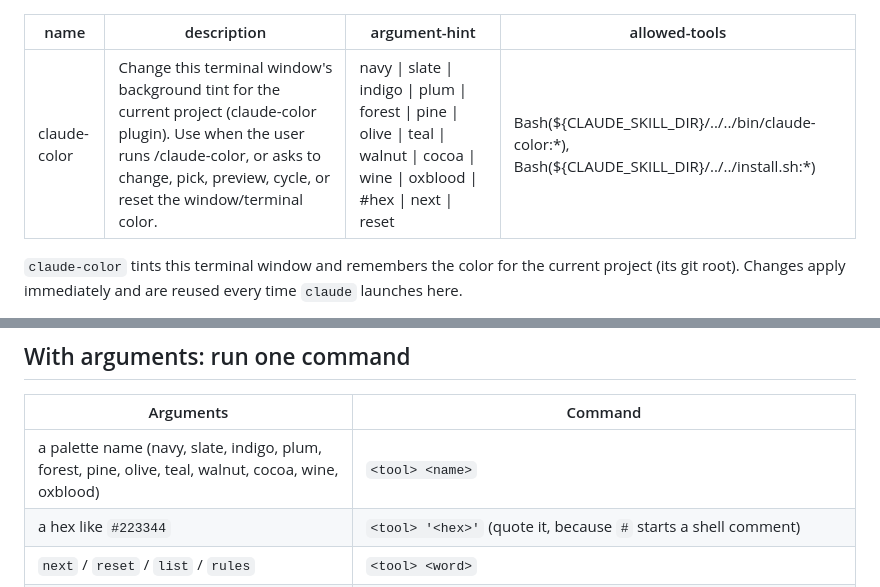
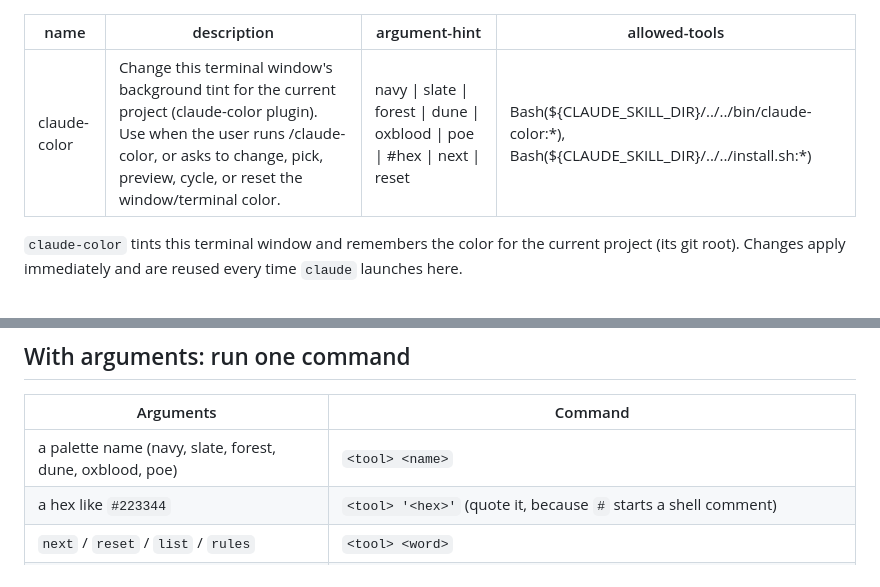
Before and after one commit to adamzaidi/claude-color, a Markdown page: skills/claude-color/SKILL.md, 2 parts joined by grey strips. GitHub-like rendering.

```diff
--- a/skills/claude-color/SKILL.md
+++ b/skills/claude-color/SKILL.md
@@ -1,7 +1,7 @@
 ---
 name: claude-color
 description: Change this terminal window's background tint for the current project (claude-color plugin). Use when the user runs /claude-color, or asks to change, pick, preview, cycle, or reset the window/terminal color.
-argument-hint: "navy | slate | indigo | plum | forest | pine | olive | teal | walnut | cocoa | wine | oxblood | #hex | next | reset"
+argument-hint: "navy | slate | forest | dune | oxblood | poe | #hex | next | reset"
 allowed-tools: Bash(${CLAUDE_SKILL_DIR}/../../bin/claude-color:*), Bash(${CLAUDE_SKILL_DIR}/../../install.sh:*)
 ---
 
@@ -21,7 +21,7 @@ Run `<tool> list` and reply with the color names on one line, followed by "Type
 
 | Arguments | Command |
 | --- | --- |
-| a palette name (navy, slate, indigo, plum, forest, pine, olive, teal, walnut, cocoa, wine, oxblood) | `<tool> <name>` |
+| a palette name (navy, slate, forest, dune, oxblood, poe) | `<tool> <name>` |
 | a hex like `#223344` | `<tool> '<hex>'` (quote it, because `#` starts a shell comment) |
 | `next` / `reset` / `list` / `rules` | `<tool> <word>` |
 | `accent` or `accent <pair\|white\|complement\|tint\|#hex>` | `<tool> accent <mode>`. This sets the bold-text and cursor color for every project. pair = a hand-picked muted complement per color (default; forest gets pale pink, navy gets muted gold), complement = vivid opposite hue, tint = same hue, white = plain white. With no mode, run `<tool> accent` and reply with its line. |
```
Also changed, not shown: CLAUDE.md (+1 -1 lines), README.md (+12 -9 lines), docs/demo.gif, 1 other file.
